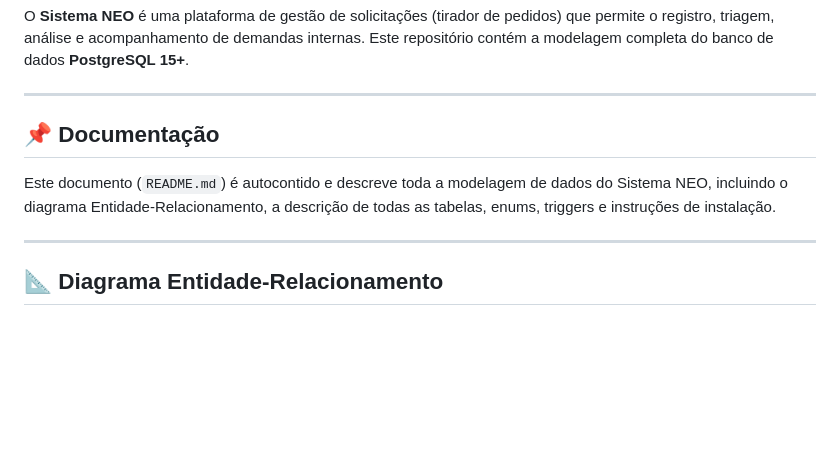
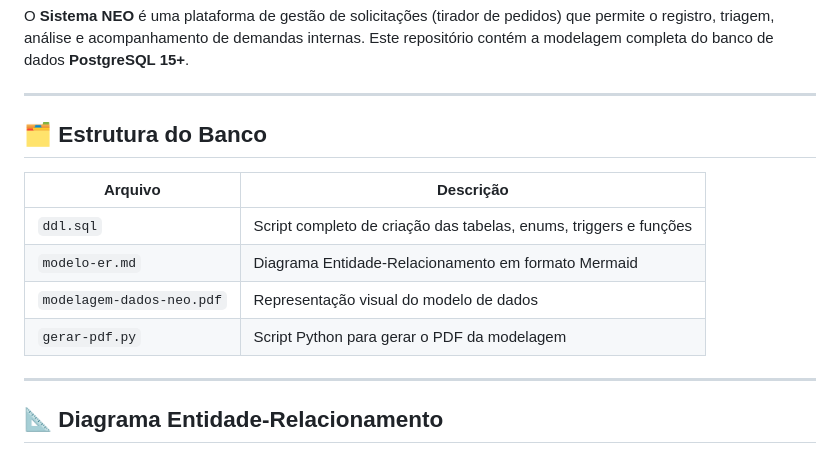
Before and after one commit to NEO-Kaizen/backend, a Markdown page: docs/database/README.md, the part around the change. Drawn GitHub-style; blank space fills up the shorter version.

Commit message:
Revert "docs: remove referência a arquivos não publicados na estrutura do banco"
This reverts commit 0ca282f379b08576a1688d344af5b77dfc83baf4.

```diff
--- a/docs/database/README.md
+++ b/docs/database/README.md
@@ -6,9 +6,14 @@ O **Sistema NEO** é uma plataforma de gestão de solicitações (tirador de ped
 
 ---
 
-## 📌 Documentação
+## 🗂️ Estrutura do Banco
 
-Este documento (`README.md`) é autocontido e descreve toda a modelagem de dados do Sistema NEO, incluindo o diagrama Entidade-Relacionamento, a descrição de todas as tabelas, enums, triggers e instruções de instalação.
+| Arquivo | Descrição |
+|---------|-----------|
+| `ddl.sql` | Script completo de criação das tabelas, enums, triggers e funções |
+| `modelo-er.md` | Diagrama Entidade-Relacionamento em formato Mermaid |
+| `modelagem-dados-neo.pdf` | Representação visual do modelo de dados |
+| `gerar-pdf.py` | Script Python para gerar o PDF da modelagem |
 
 ---
 
```
